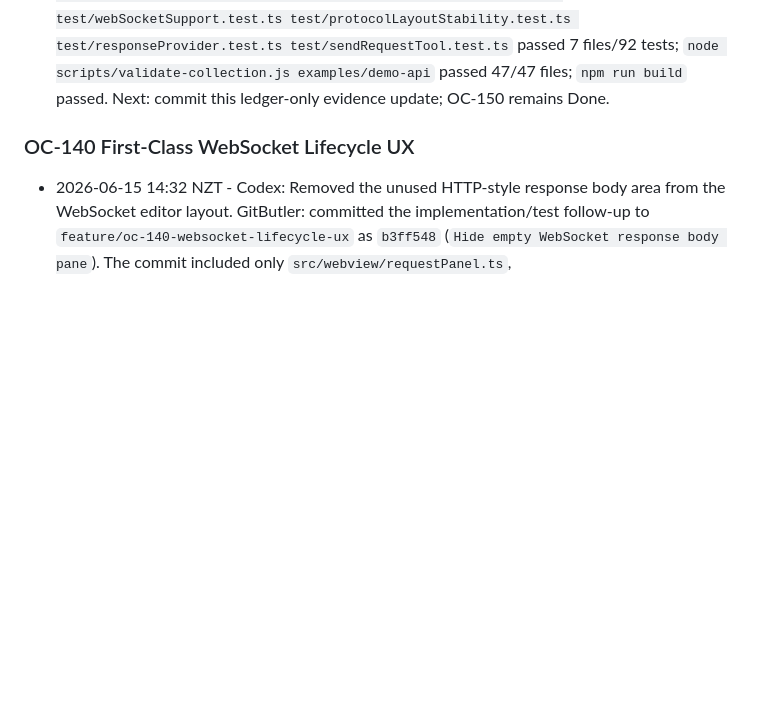
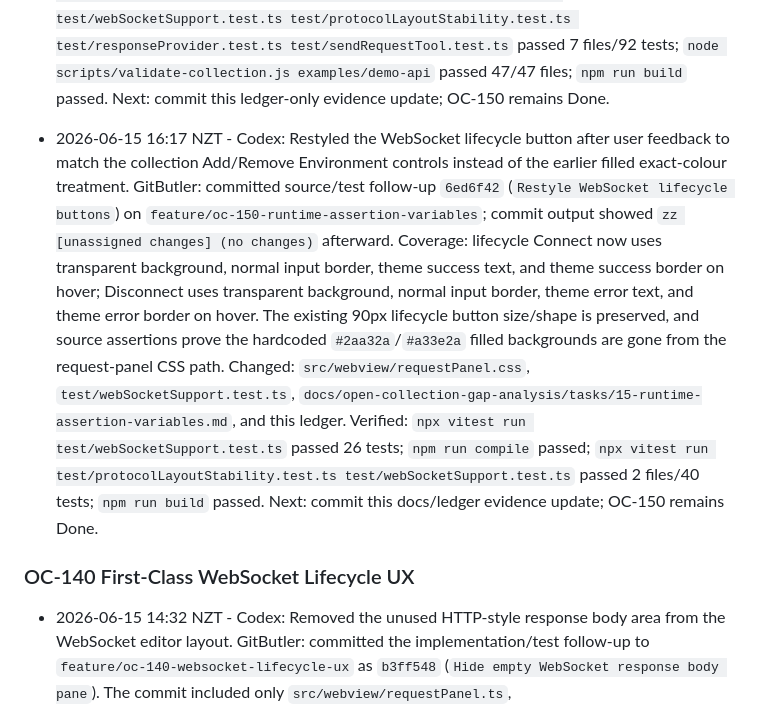
Before and after one commit to cjohnsto-nz/missio, a Markdown page: docs/open-collection-gap-analysis/AGENT_PROGRESS.md, the part around one of its changes. Drawn GitHub-style; blank space fills up the shorter version.

Commit message:
Record WebSocket lifecycle button restyle

```diff
--- a/docs/open-collection-gap-analysis/AGENT_PROGRESS.md
+++ b/docs/open-collection-gap-analysis/AGENT_PROGRESS.md
@@ -207,6 +207,13 @@ Record cross-cutting decisions here so parallel agents do not rediscover them.
   Changed: `src/webview/requestPanel.ts`, `test/protocolLayoutStability.test.ts`, and this ledger.
   Verified: `npx vitest run test/protocolLayoutStability.test.ts test/webSocketSupport.test.ts` passed 2 files/40 tests; `npm run compile` passed; `npx vitest run test/runtimeAuthoringUx.test.ts test/runtimeExecutionService.test.ts test/unresolvedVars.test.ts test/webSocketSupport.test.ts test/protocolLayoutStability.test.ts test/responseProvider.test.ts test/sendRequestTool.test.ts` passed 7 files/92 tests; `node scripts/validate-collection.js examples/demo-api` passed 47/47 files; `npm run build` passed.
   Next: commit this ledger-only evidence update; OC-150 remains Done.
+
+- 2026-06-15 16:17 NZT - Codex: Restyled the WebSocket lifecycle button after user feedback to match the collection Add/Remove Environment controls instead of the earlier filled exact-colour treatment.
+  GitButler: committed source/test follow-up `6ed6f42` (`Restyle WebSocket lifecycle buttons`) on `feature/oc-150-runtime-assertion-variables`; commit output showed `zz [unassigned changes] (no changes)` afterward.
+  Coverage: lifecycle Connect now uses transparent background, normal input border, theme success text, and theme success border on hover; Disconnect uses transparent background, normal input border, theme error text, and theme error border on hover. The existing 90px lifecycle button size/shape is preserved, and source assertions prove the hardcoded `#2aa32a`/`#a33e2a` filled backgrounds are gone from the request-panel CSS path.
+  Changed: `src/webview/requestPanel.css`, `test/webSocketSupport.test.ts`, `docs/open-collection-gap-analysis/tasks/15-runtime-assertion-variables.md`, and this ledger.
+  Verified: `npx vitest run test/webSocketSupport.test.ts` passed 26 tests; `npm run compile` passed; `npx vitest run test/protocolLayoutStability.test.ts test/webSocketSupport.test.ts` passed 2 files/40 tests; `npm run build` passed.
+  Next: commit this docs/ledger evidence update; OC-150 remains Done.
 
 ### OC-140 First-Class WebSocket Lifecycle UX
 
```
Also changed, not shown: other parts of docs/open-collection-gap-analysis/AGENT_PROGRESS.md (+1 -1 lines), 1 other file.
